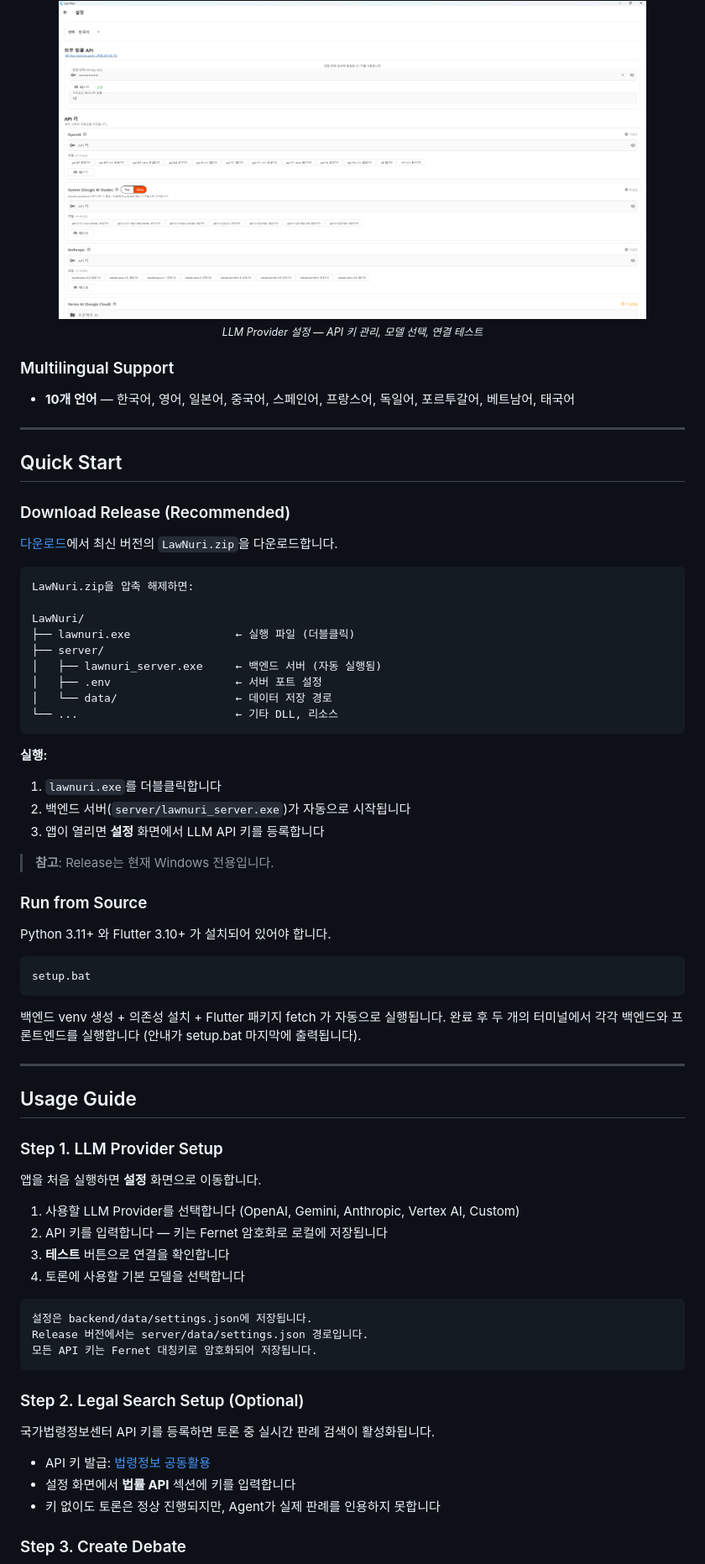
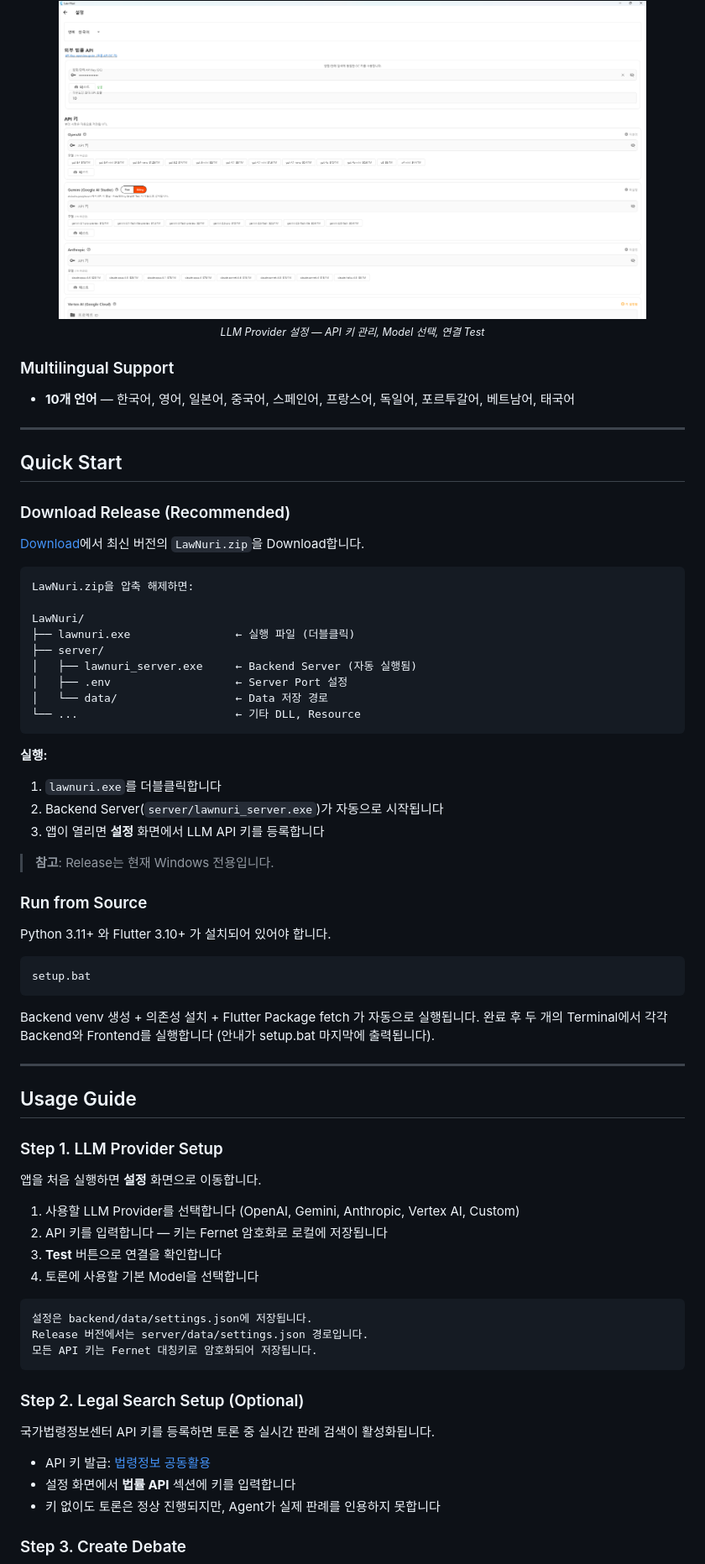
Before and after one commit to JHK-DEV-Star/lawnuri, a Markdown page: README.md, the part around one of its changes. Shown at 84% size. Drawn GitHub-style.

````diff
--- a/README.md
+++ b/README.md
@@ -165,7 +165,7 @@ Single LLM은 법률 질문에 대해 종종 **추상적인 원론(原論)으로
 
 <div align="center">
 <img src="img/screen_shot_6.png" alt="설정" width="700">
-<br><sub><i>LLM Provider 설정 — API 키 관리, 모델 선택, 연결 테스트</i></sub>
+<br><sub><i>LLM Provider 설정 — API 키 관리, Model 선택, 연결 Test</i></sub>
 </div>
 
 ### Multilingual Support
@@ -178,7 +178,7 @@ Single LLM은 법률 질문에 대해 종종 **추상적인 원론(原論)으로
 
 ### Download Release (Recommended)
 
-[다운로드](https://github.com/JHK-DEV-Star/lawnuri/releases/tag/v1.0.0)에서 최신 버전의 `LawNuri.zip`을 다운로드합니다.
+[Download](https://github.com/JHK-DEV-Star/lawnuri/releases/tag/v1.0.0)에서 최신 버전의 `LawNuri.zip`을 Download합니다.
 
 ```
 LawNuri.zip을 압축 해제하면:
@@ -186,16 +186,16 @@ LawNuri.zip을 압축 해제하면:
 LawNuri/
 ├── lawnuri.exe                ← 실행 파일 (더블클릭)
 ├── server/
-│   ├── lawnuri_server.exe     ← 백엔드 서버 (자동 실행됨)
-│   ├── .env                   ← 서버 포트 설정
-│   └── data/                  ← 데이터 저장 경로
-└── ...                        ← 기타 DLL, 리소스
+│   ├── lawnuri_server.exe     ← Backend Server (자동 실행됨)
+│   ├── .env                   ← Server Port 설정
+│   └── data/                  ← Data 저장 경로
+└── ...                        ← 기타 DLL, Resource
 ```
 
 **실행:**
 
 1. `lawnuri.exe`를 더블클릭합니다
-2. 백엔드 서버(`server/lawnuri_server.exe`)가 자동으로 시작됩니다
+2. Backend Server(`server/lawnuri_server.exe`)가 자동으로 시작됩니다
 3. 앱이 열리면 **설정** 화면에서 LLM API 키를 등록합니다
 
 > **참고**: Release는 현재 Windows 전용입니다.
@@ -208,7 +208,7 @@ Python 3.11+ 와 Flutter 3.10+ 가 설치되어 있어야 합니다.
 setup.bat
 ```
 
-백엔드 venv 생성 + 의존성 설치 + Flutter 패키지 fetch 가 자동으로 실행됩니다. 완료 후 두 개의 터미널에서 각각 백엔드와 프론트엔드를 실행합니다 (안내가 setup.bat 마지막에 출력됩니다).
+Backend venv 생성 + 의존성 설치 + Flutter Package fetch 가 자동으로 실행됩니다. 완료 후 두 개의 Terminal에서 각각 Backend와 Frontend를 실행합니다 (안내가 setup.bat 마지막에 출력됩니다).
 
 ---
 
@@ -220,8 +220,8 @@ setup.bat
 
 1. 사용할 LLM Provider를 선택합니다 (OpenAI, Gemini, Anthropic, Vertex AI, Custom)
 2. API 키를 입력합니다 — 키는 Fernet 암호화로 로컬에 저장됩니다
-3. **테스트** 버튼으로 연결을 확인합니다
-4. 토론에 사용할 기본 모델을 선택합니다
+3. **Test** 버튼으로 연결을 확인합니다
+4. 토론에 사용할 기본 Model을 선택합니다
 
 ```
 설정은 backend/data/settings.json에 저장됩니다.
````
Also changed, not shown: other parts of README.md (+77 -80 lines).
